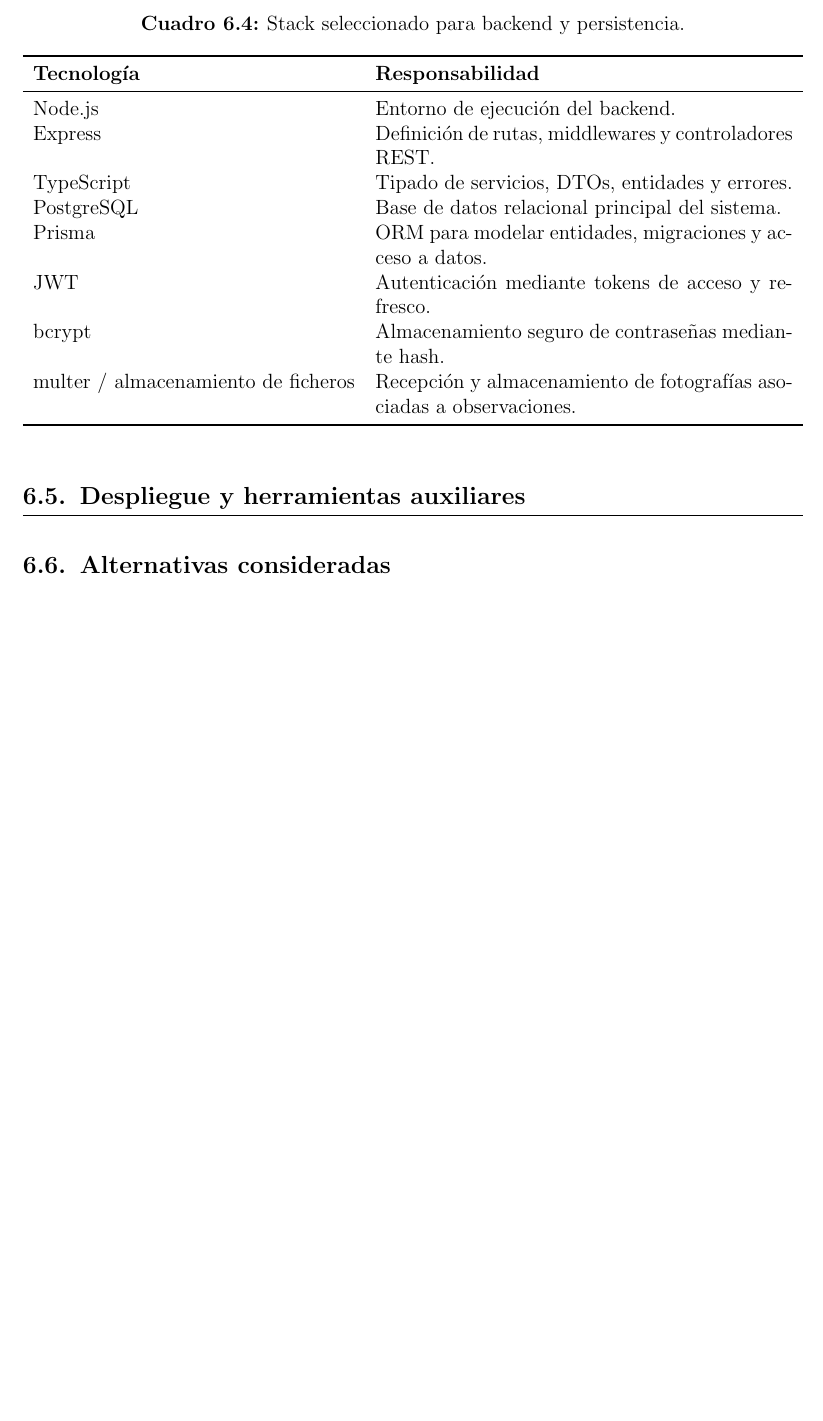
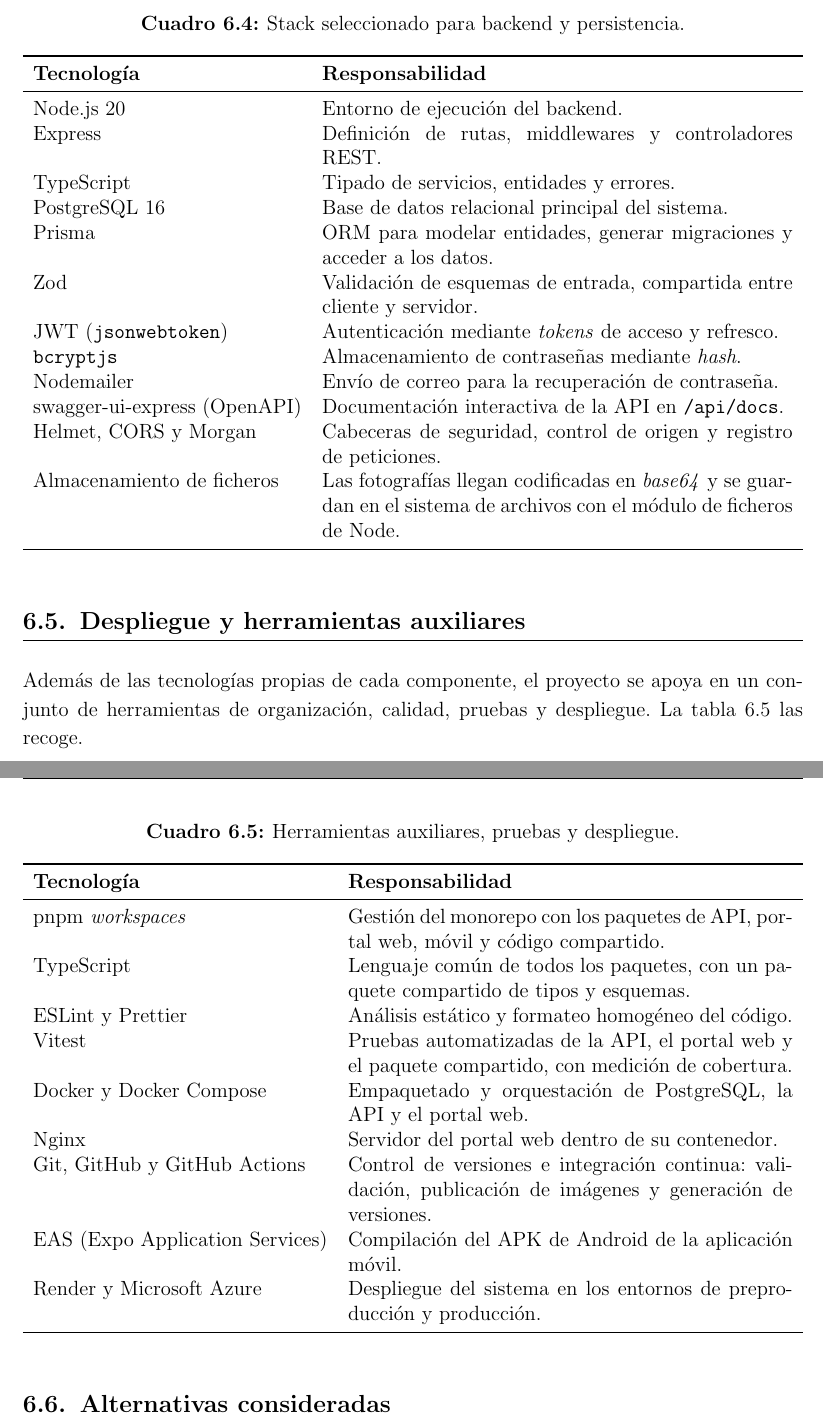
Before and after one commit to alecasbar/omnilitter-docs, a LaTeX document (main.tex, which reads chapters/04_tecnologias_desarrollo.tex): part of page 64 of 146 before the commit and two parts of pages 64 and 65 of 147 after it, the two joined at a grey line, cut so that both start at the same text, the shorter picture padded with empty space. Compiled offline with pdfLaTeX.

Commit message:
Cap 4 tecnologías reales + fix foto base64 en Cap 7

```diff
--- a/chapters/04_tecnologias_desarrollo.tex
+++ b/chapters/04_tecnologias_desarrollo.tex
@@ -125,19 +130,48 @@
     \toprule
     \textbf{Tecnología} & \textbf{Responsabilidad} \\
     \midrule
-    Node.js & Entorno de ejecución del backend. \\
+    Node.js 20 & Entorno de ejecución del backend. \\
     Express & Definición de rutas, middlewares y controladores REST. \\
-    TypeScript & Tipado de servicios, DTOs, entidades y errores. \\
-    PostgreSQL & Base de datos relacional principal del sistema. \\
-    Prisma & ORM para modelar entidades, migraciones y acceso a datos. \\
-    JWT & Autenticación mediante tokens de acceso y refresco. \\
-    bcrypt & Almacenamiento seguro de contraseñas mediante hash. \\
-    multer / almacenamiento de ficheros & Recepción y almacenamiento de fotografías asociadas a observaciones. \\
+    TypeScript & Tipado de servicios, entidades y errores. \\
+    PostgreSQL 16 & Base de datos relacional principal del sistema. \\
+    Prisma & ORM para modelar entidades, generar migraciones y acceder a los datos. \\
+    Zod & Validación de esquemas de entrada, compartida entre cliente y servidor. \\
+    JWT (\texttt{jsonwebtoken}) & Autenticación mediante \textit{tokens} de acceso y refresco. \\
+    \texttt{bcryptjs} & Almacenamiento de contraseñas mediante \textit{hash}. \\
+    Nodemailer & Envío de correo para la recuperación de contraseña. \\
+    swagger-ui-express (OpenAPI) & Documentación interactiva de la API en \texttt{/api/docs}. \\
+    Helmet, CORS y Morgan & Cabeceras de seguridad, control de origen y registro de peticiones. \\
+    Almacenamiento de ficheros & Las fotografías llegan codificadas en \textit{base64} y se guardan en el sistema de archivos con el módulo de ficheros de Node. \\
     \bottomrule
   \end{tabularx}
 \end{table}
 
 \section{Despliegue y herramientas auxiliares}
+
+Además de las tecnologías propias de cada componente, el proyecto se apoya en un
+conjunto de herramientas de organización, calidad, pruebas y despliegue. La
+tabla~\ref{tab:stack_aux} las recoge.
+
+\begin{table}[H]
+  \centering
+  \caption{Herramientas auxiliares, pruebas y despliegue.}
+  \label{tab:stack_aux}
+  \begin{tabularx}{\textwidth}{lX}
+    \toprule
+    \textbf{Tecnología} & \textbf{Responsabilidad} \\
+    \midrule
+    pnpm \textit{workspaces} & Gestión del monorepo con los paquetes de API, portal web, móvil y código compartido. \\
+    TypeScript & Lenguaje común de todos los paquetes, con un paquete compartido de tipos y esquemas. \\
+    ESLint y Prettier & Análisis estático y formateo homogéneo del código. \\
+    Vitest & Pruebas automatizadas de la API, el portal web y el paquete compartido, con medición de cobertura. \\
+    Docker y Docker Compose & Empaquetado y orquestación de PostgreSQL, la API y el portal web. \\
+    Nginx & Servidor del portal web dentro de su contenedor. \\
+    Git, GitHub y GitHub Actions & Control de versiones e integración continua: validación, publicación de imágenes y generación de versiones. \\
+    EAS (Expo Application Services) & Compilación del APK de Android de la aplicación móvil. \\
+    Render y Microsoft Azure & Despliegue del sistema en los entornos de preproducción y producción. \\
+    \bottomrule
+  \end{tabularx}
+\end{table}
 
 \section{Alternativas consideradas}
 
```
Also changed, not shown: chapters/07_diseno_sistema.tex (+1 -1 lines), main.pdf, chapters/04_tecnologias_desarrollo.tex (31 more changed lines).
